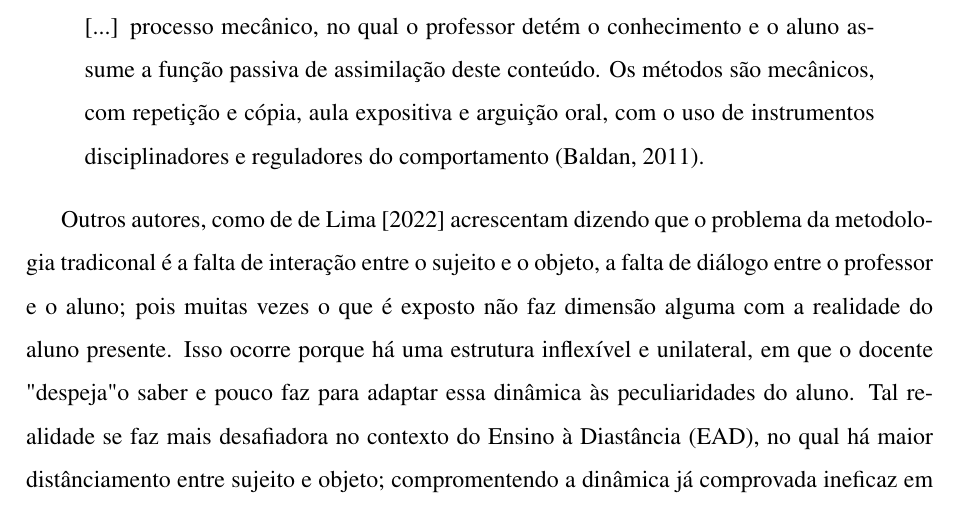
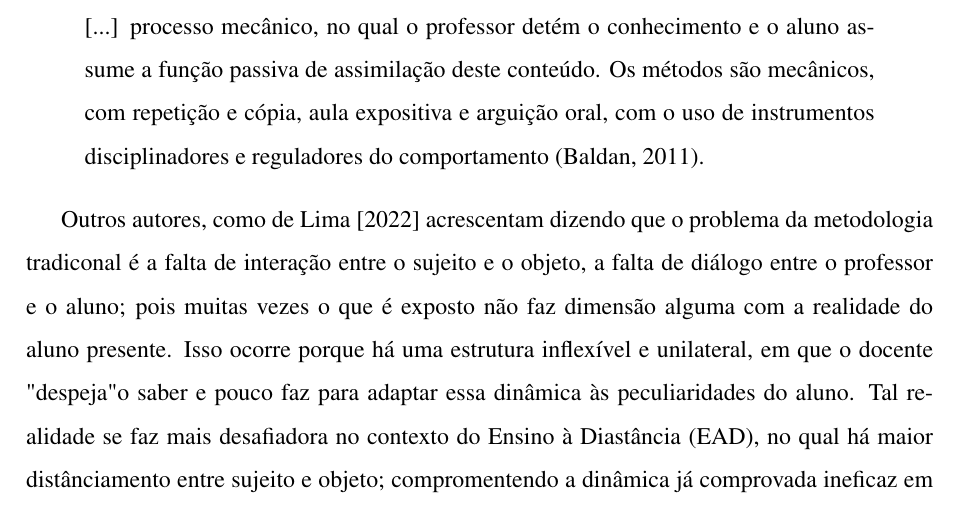
Before and after one commit to Manoel-Mieiro/tcc, a LaTeX thesis (main.tex, which reads text/chapters/theory/concepts.tex): part of page 13 of 21, cut so that both start at the same text. Compiled offline with pdfLaTeX.

Commit message:
fix: removendo uso duplicado do "de" em delimaCRITICAMETODOLOGIATRADICIONAL2022

```diff
--- a/text/chapters/theory/concepts.tex
+++ b/text/chapters/theory/concepts.tex
@@ -17,7 +17,7 @@ As principais críticas à aula expositiva são centradas na passividade do alun
     [...] processo mecânico, no qual o professor detém o conhecimento e o aluno assume a função passiva de assimilação deste conteúdo. Os métodos são mecânicos, com repetição e cópia, aula expositiva e arguição oral, com o uso de instrumentos disciplinadores e reguladores do comportamento (Baldan, 2011).
 \end{quote}
 
-Outros autores, como de \cite{delimaCRITICAMETODOLOGIATRADICIONAL2022} acrescentam dizendo que o problema da metodologia tradiconal é a falta de interação entre o sujeito e o objeto, a falta de diálogo entre o professor e o aluno; pois muitas vezes o que é exposto não faz dimensão alguma com a realidade do aluno presente. Isso ocorre porque há uma estrutura inflexível e unilateral, em que o docente "despeja" o saber e pouco faz para adaptar essa dinâmica às peculiaridades do aluno. Tal realidade se faz mais desafiadora no contexto do Ensino à Diastância (EAD), no qual há maior distânciamento entre sujeito e objeto; compromentendo a dinâmica já comprovada ineficaz em ambientes convencionais (sala de aula)(Vasconcellos, 1992 apud \cite{delimaCRITICAMETODOLOGIATRADICIONAL2022}).
+Outros autores, como \cite{delimaCRITICAMETODOLOGIATRADICIONAL2022} acrescentam dizendo que o problema da metodologia tradiconal é a falta de interação entre o sujeito e o objeto, a falta de diálogo entre o professor e o aluno; pois muitas vezes o que é exposto não faz dimensão alguma com a realidade do aluno presente. Isso ocorre porque há uma estrutura inflexível e unilateral, em que o docente "despeja" o saber e pouco faz para adaptar essa dinâmica às peculiaridades do aluno. Tal realidade se faz mais desafiadora no contexto do Ensino à Diastância (EAD), no qual há maior distânciamento entre sujeito e objeto; compromentendo a dinâmica já comprovada ineficaz em ambientes convencionais (sala de aula)(Vasconcellos, 1992 apud \cite{delimaCRITICAMETODOLOGIATRADICIONAL2022}).
 
 Isto posto, é uma técnica já alardeada por inúmeros autores no que diz respeito à sua eficácia, inclusive na contemporâniedade, na qual há pleno aparato tecnológico para identificação de gargalos e solução dos problemas crônicos da aula expositiva. Adicionalmente, deve-se levar em conta sua popularidade atemporal; que convém o título de metodologia mais  usada em território brasileiro (Nérici (1968), apud \cite{andreataAulaExpositivaPaulo2019}, p.258).
 
```
